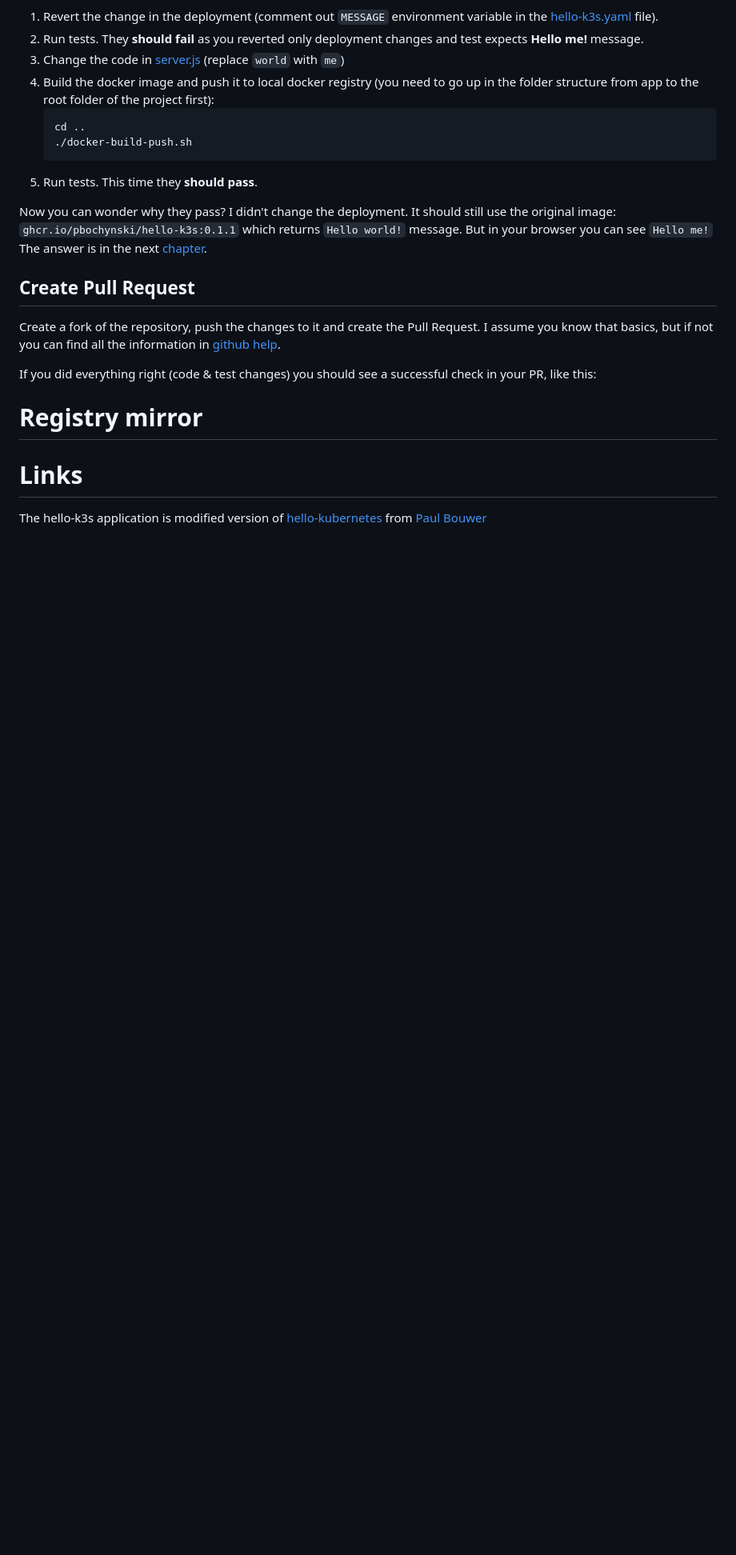
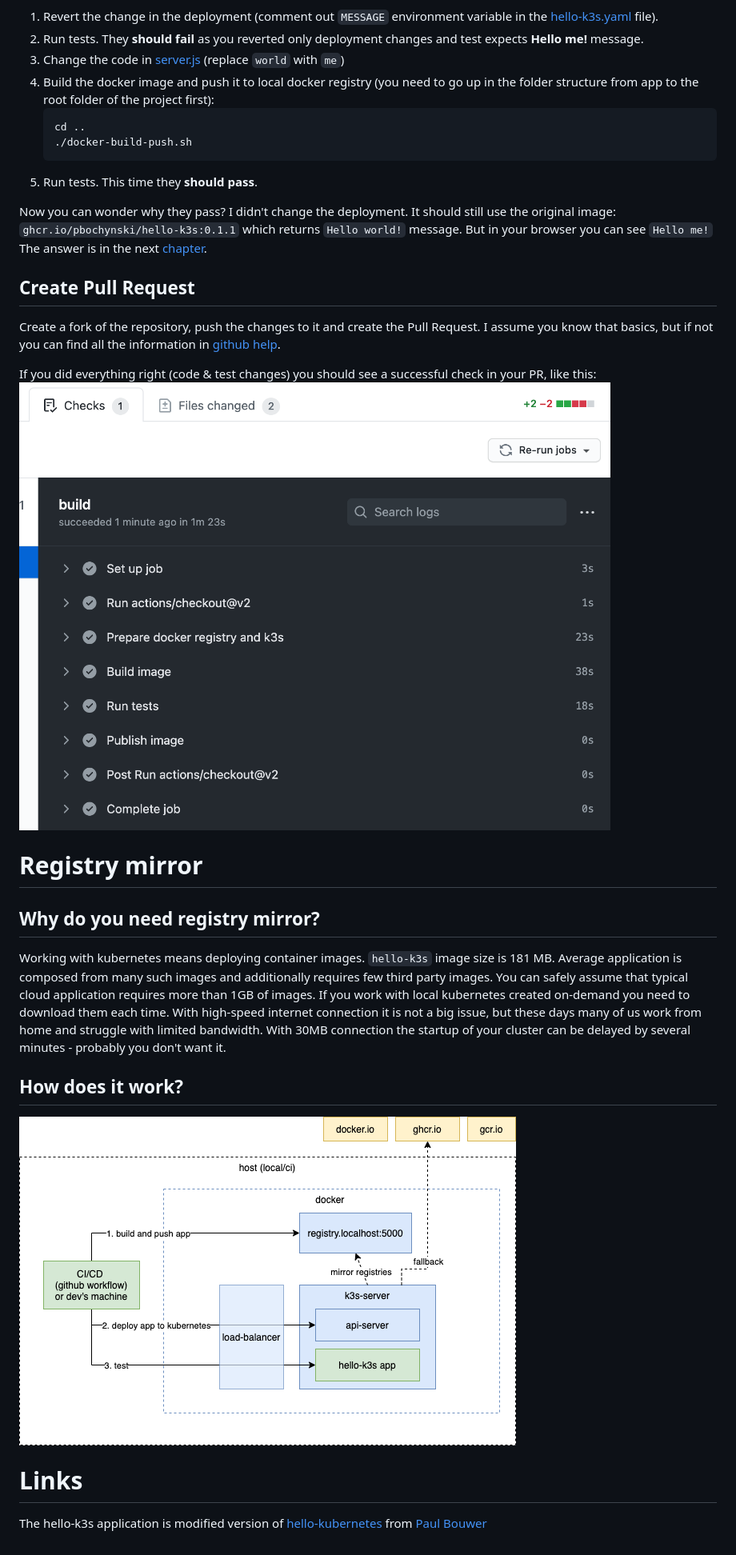
Before and after one commit to pbochynski/hello-k3s, a Markdown page: README.md, the part around the change. Shown: that part at 80% size. GitHub-like rendering; pictures changed too: check.png (added), registry-mirror.png (added); blank space fills up the shorter version.

```diff
--- a/README.md
+++ b/README.md
@@ -142,11 +142,16 @@ The answer is in the next [chapter](#registry-mirror).
 Create a fork of the repository, push the changes to it and create the Pull Request. I assume you know that basics, but if not you can find all the information in [github help](https://docs.github.com/en/github/collaborating-with-issues-and-pull-requests/working-with-forks).
 
 If you did everything right (code & test changes) you should see a successful check in your PR, like this:
-
+![](check.png)
 
 # Registry mirror
 
+## Why do you need registry mirror?
+Working with kubernetes means deploying container images. `hello-k3s` image size is 181 MB. Average application is composed from many such images and additionally requires few third party images. You can safely assume that typical cloud application requires more than 1GB of images. If you work with local kubernetes created on-demand you need to download them each time. With high-speed internet connection it is not a big issue, but these days many of us work from home and struggle with limited bandwidth. With 30MB connection the startup of your cluster can be delayed by several minutes - probably you don't want it.
 
+## How does it work?
+
+![](registry-mirror.png)
 
 # Links
 The hello-k3s application is modified version of [hello-kubernetes](https://github.com/paulbouwer/hello-kubernetes) from [Paul Bouwer](https://github.com/paulbouwer)
```
